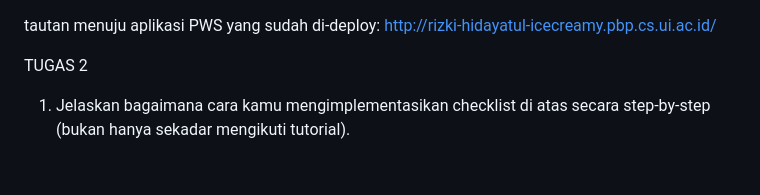
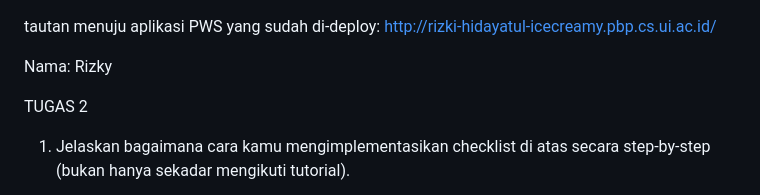
Before and after one commit to rzkihdyh/ice_creamy, a Markdown page: README.md, the part around the change. Drawn GitHub-style; blank space fills up the shorter version.

Commit message:
kasih nama

```diff
--- a/README.md
+++ b/README.md
@@ -1,4 +1,6 @@
 tautan menuju aplikasi PWS yang sudah di-deploy: http://rizki-hidayatul-icecreamy.pbp.cs.ui.ac.id/
+
+Nama: Rizky
 
 TUGAS 2
 
```
